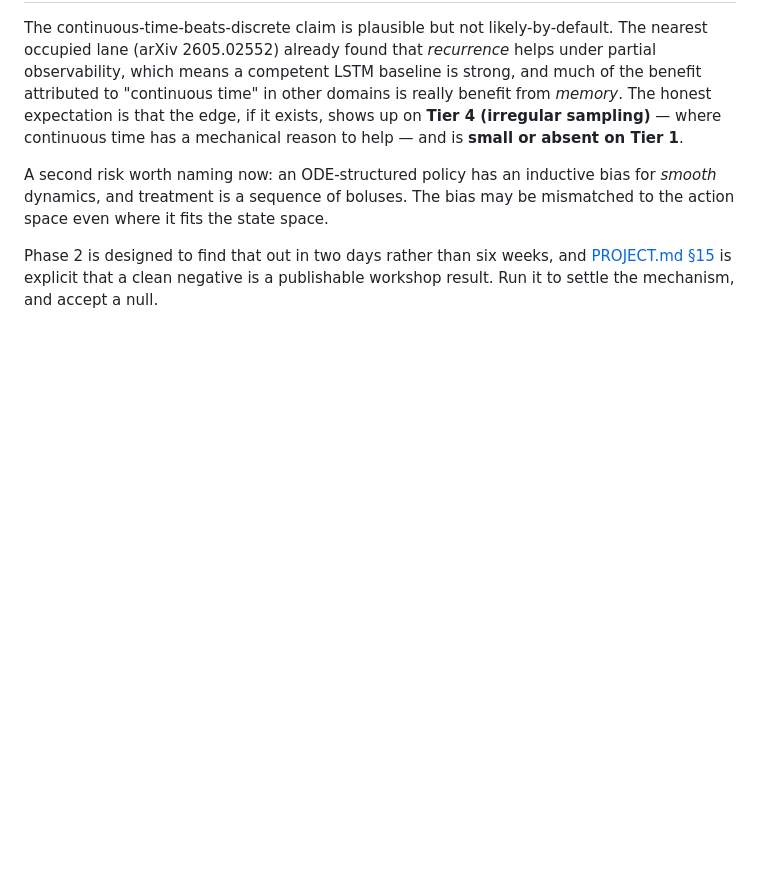
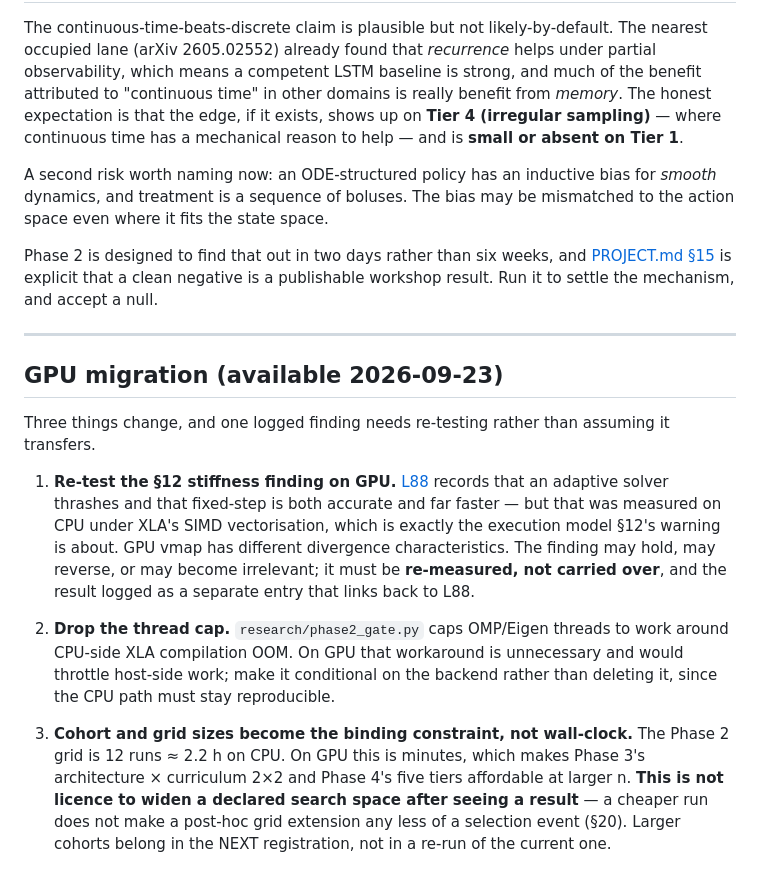
Before and after one commit to Dante-Berth/Continuous_Time_RL_Policies_for_Robust_Cancer_Adaptive_Therapy, a Markdown page: ROADMAP.md, the part around the change. Drawn GitHub-style; blank space fills up the shorter version.

Commit message:
[docs] record what changes on GPU, and what must be re-measured
The logged stiffness finding (L88) was measured on CPU under XLA SIMD
vectorisation -- which is precisely the execution model PROJECT.md 12's
warning concerns. GPU vmap diverges differently, so that result must be
re-measured rather than carried over, and logged as its own entry linking back.

Also notes the obvious trap: cheaper runs are not licence to widen a declared
search space after seeing a result. A larger cohort belongs in the next
registration, not in a re-run of the current one.

Co-Authored-By: Claude Opus 5 <noreply@anthropic.com>

```diff
--- a/ROADMAP.md
+++ b/ROADMAP.md
@@ -173,3 +173,31 @@ mismatched to the action space even where it fits the state space.
 Phase 2 is designed to find that out in two days rather than six weeks, and
 [PROJECT.md §15](PROJECT.md) is explicit that a clean negative is a publishable
 workshop result. Run it to settle the mechanism, and accept a null.
+
+---
+
+## GPU migration (available 2026-09-23)
+
+Three things change, and one logged finding needs re-testing rather than
+assuming it transfers.
+
+1. **Re-test the §12 stiffness finding on GPU.** [L88](adaptive_therapy/RESEARCH_LOG.md#L88)
+   records that an adaptive solver thrashes and that fixed-step is both
+   accurate and far faster — but that was measured on CPU under XLA's SIMD
+   vectorisation, which is exactly the execution model §12's warning is about.
+   GPU vmap has different divergence characteristics. The finding may hold, may
+   reverse, or may become irrelevant; it must be **re-measured, not carried
+   over**, and the result logged as a separate entry that links back to L88.
+
+2. **Drop the thread cap.** `research/phase2_gate.py` caps OMP/Eigen threads to
+   work around CPU-side XLA compilation OOM. On GPU that workaround is
+   unnecessary and would throttle host-side work; make it conditional on the
+   backend rather than deleting it, since the CPU path must stay reproducible.
+
+3. **Cohort and grid sizes become the binding constraint, not wall-clock.**
+   The Phase 2 grid is 12 runs ≈ 2.2 h on CPU. On GPU this is minutes, which
+   makes Phase 3's architecture × curriculum 2×2 and Phase 4's five tiers
+   affordable at larger n. **This is not licence to widen a declared search
+   space after seeing a result** — a cheaper run does not make a post-hoc grid
+   extension any less of a selection event (§20). Larger cohorts belong in the
+   NEXT registration, not in a re-run of the current one.
```
